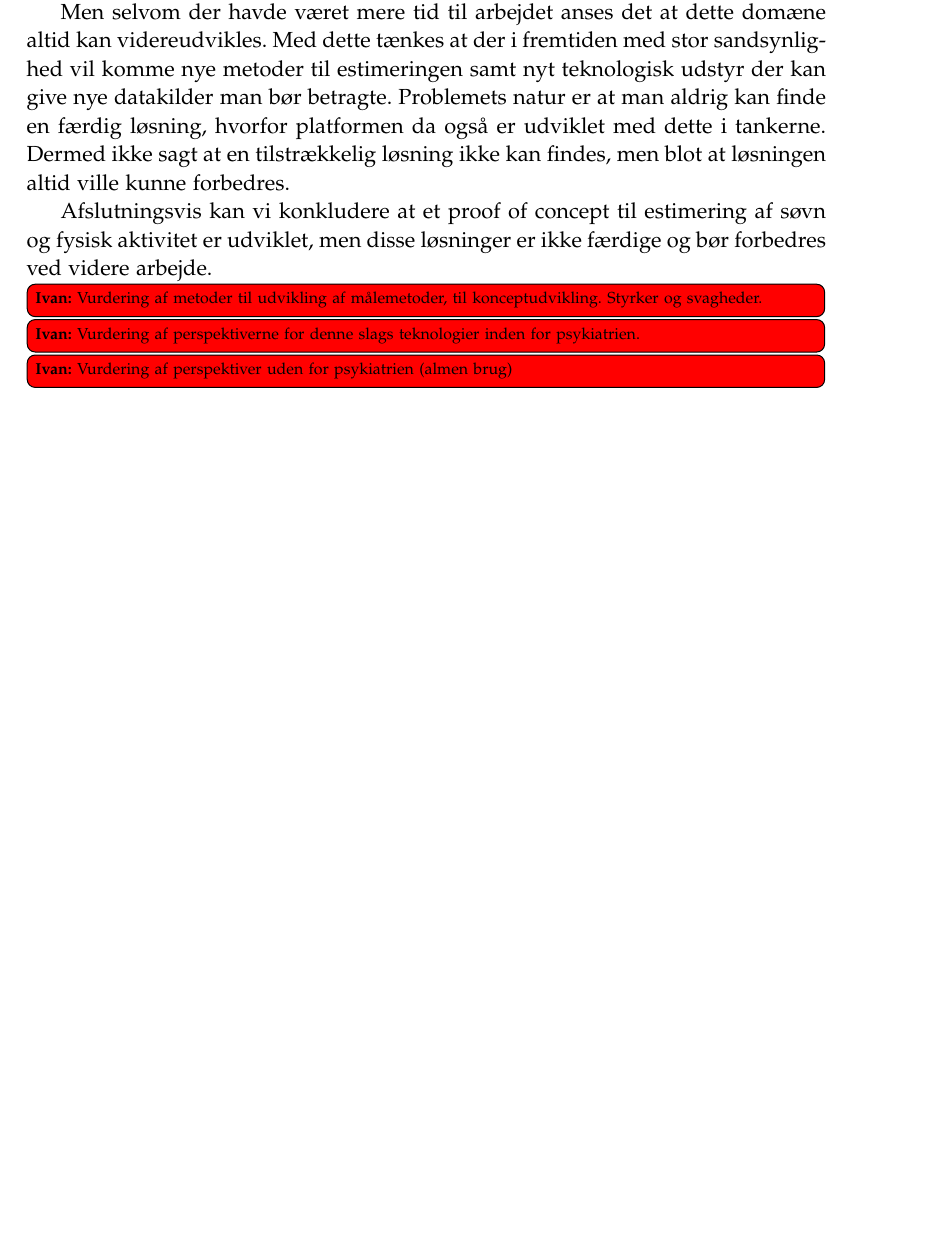
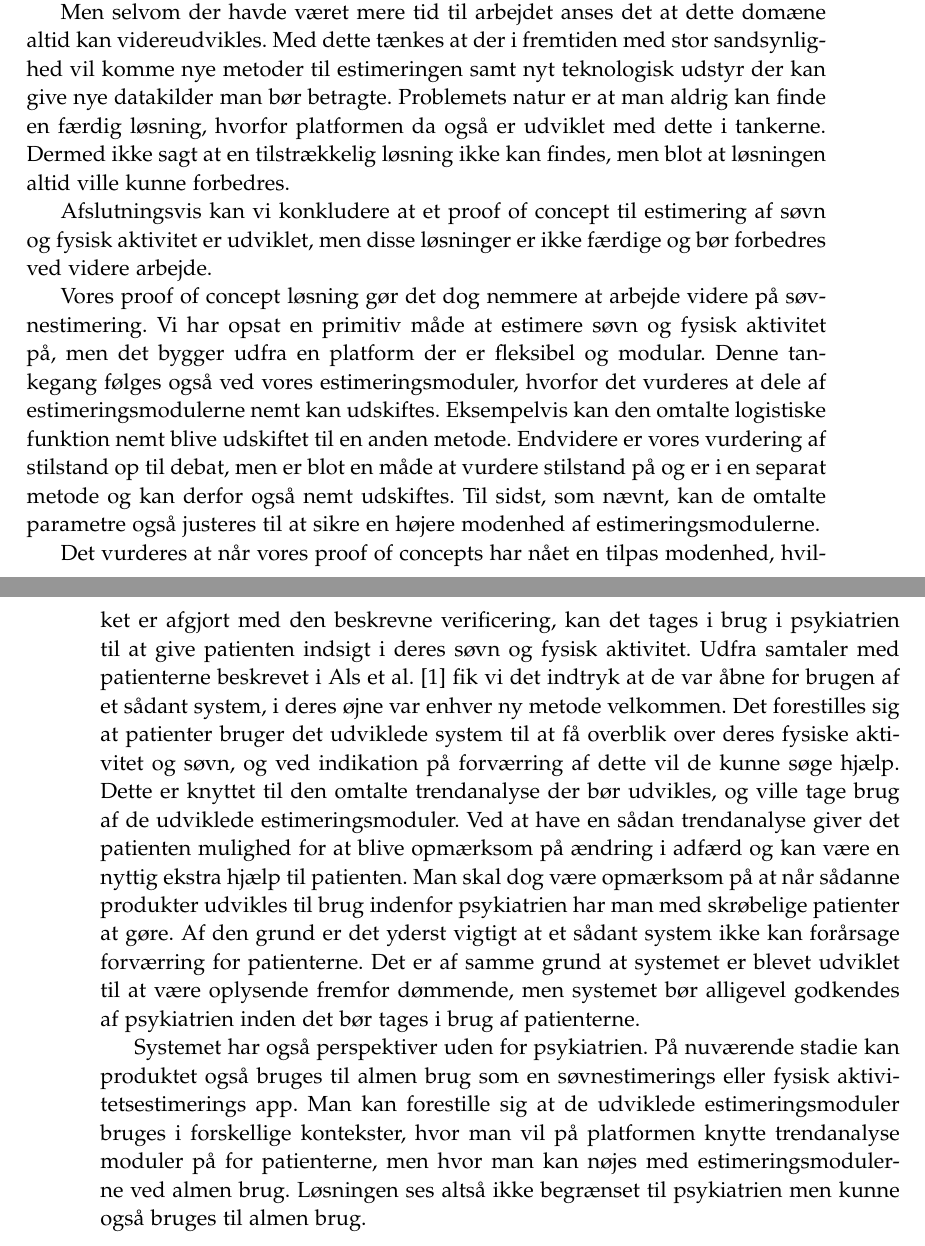
Before and after one commit to lgrave11/P8-Report, a LaTeX thesis (Report/master.tex, which reads Report/indhold/konklusion.tex): part of page 45 of 50 before the commit and two parts of pages 45 and 46 of 50 after it, the two joined at a grey line, cut so that both start at the same text, the shorter picture padded with empty space. Compiled offline with pdfLaTeX.

Commit message:
konklusion ivan rettelser

```diff
--- a/Report/indhold/konklusion.tex
+++ b/Report/indhold/konklusion.tex
@@ -12,10 +12,30 @@ Dermed ikke sagt at en tilstrækkelig løsning ikke kan findes, men blot at løs
 
 Afslutningsvis kan vi konkludere at et proof of concept til estimering af søvn og fysisk aktivitet er udviklet, men disse løsninger er ikke færdige og bør forbedres ved videre arbejde.
 
+Vores proof of concept løsning gør det dog nemmere at arbejde videre på søvnestimering.
+Vi har opsat en primitiv måde at estimere søvn og fysisk aktivitet på, men det bygger udfra en platform der er fleksibel og modular.
+Denne tankegang følges også ved vores estimeringsmoduler, hvorfor det vurderes at dele af estimeringsmodulerne nemt kan udskiftes.
+Eksempelvis kan den omtalte logistiske funktion nemt blive udskiftet til en anden metode.
+Endvidere er vores vurdering af stilstand op til debat, men er blot en måde at vurdere stilstand på og er i en separat metode og kan derfor også nemt udskiftes.
+Til sidst, som nævnt, kan de omtalte parametre også justeres til at sikre en højere modenhed af estimeringsmodulerne.
 
-\ivan{Vurdering af metoder til udvikling af målemetoder, til konceptudvikling. Styrker og svagheder.}
-\ivan{Vurdering af perspektiverne for denne slags teknologier inden for psykiatrien.}
-\ivan{Vurdering af perspektiver uden for psykiatrien (almen brug)}
+%Vurdering af perspektiverne for denne slags teknologier inden for psykiatrien.
+
+
+Det vurderes at når vores proof of concepts har nået en tilpas modenhed, hvilket er afgjort med den beskrevne verificering, kan det tages i brug i psykiatrien til at give patienten indsigt i deres søvn og fysisk aktivitet.
+Udfra samtaler med patienterne beskrevet i \citet{misc:faellesrapp} fik vi det indtryk at de var åbne for brugen af et sådant system, i deres øjne var enhver ny metode velkommen.
+Det forestilles sig at patienter bruger det udviklede system til at få overblik over deres fysiske aktivitet og søvn, og ved indikation på forværring af dette vil de kunne søge hjælp.
+Dette er knyttet til den omtalte trendanalyse der bør udvikles, og ville tage brug af de udviklede estimeringsmoduler.
+Ved at have en sådan trendanalyse giver det patienten mulighed for at blive opmærksom på ændring i adfærd og kan være en nyttig ekstra hjælp til patienten.
+Man skal dog være opmærksom på at når sådanne produkter udvikles til brug indenfor psykiatrien har man med skrøbelige patienter at gøre.
+Af den grund er det yderst vigtigt at et sådant system ikke kan forårsage forværring for patienterne.
+Det er af samme grund at systemet er blevet udviklet til at være oplysende fremfor dømmende, men systemet bør alligevel godkendes af psykiatrien inden det bør tages i brug af patienterne.
+
+%Vurdering af perspektiver uden for psykiatrien (almen brug)
+Systemet har også perspektiver uden for psykiatrien.
+På nuværende stadie kan produktet også bruges til almen brug som en søvnestimerings eller fysisk aktivitetsestimerings app.
+Man kan forestille sig at de udviklede estimeringsmoduler bruges i forskellige kontekster, hvor man vil på platformen knytte trendanalyse moduler på for patienterne, men hvor man kan nøjes med estimeringsmodulerne ved almen brug.
+Løsningen ses altså ikke begrænset til psykiatrien men kunne også bruges til almen brug.
 
 % Stort emne
 % Fysisk aktivitet og søvn analyse kan lade sig gøre
```
